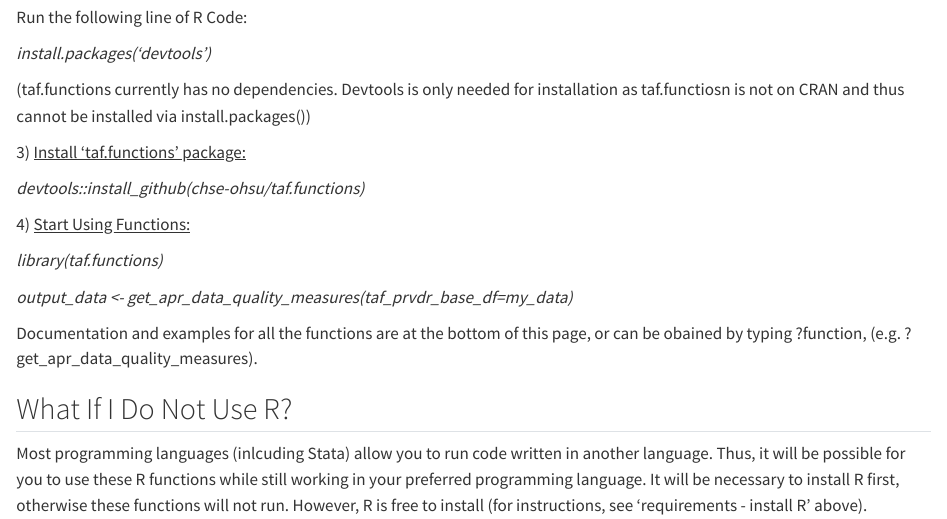
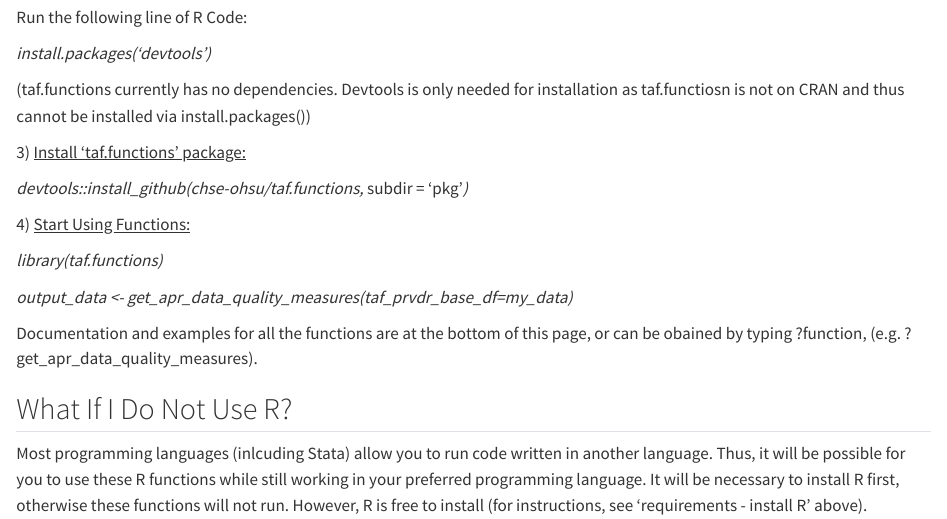
Before and after one commit to chse-ohsu/taf.functions, a Quarto document (README.qmd): the page in a window 1100 px wide, from 700 px down. Rendered offline with R 4.5, knitr and Pandoc in place of Quarto, with nearby package versions; drawn as R Markdown's standard HTML page in place of the format the file asks for.

Commit message:
fixed typo

```diff
--- a/README.qmd
+++ b/README.qmd
@@ -37,7 +37,7 @@ Run the following line of R Code:
 
 3\) [Install 'taf.functions' package:]{.underline}
 
-*devtools::install_github(chse-ohsu/taf.functions)*
+*devtools::install_github(chse-ohsu/taf.functions,* subdir = 'pkg'*)*
 
 4\) [Start Using Functions:]{.underline}
 
```
